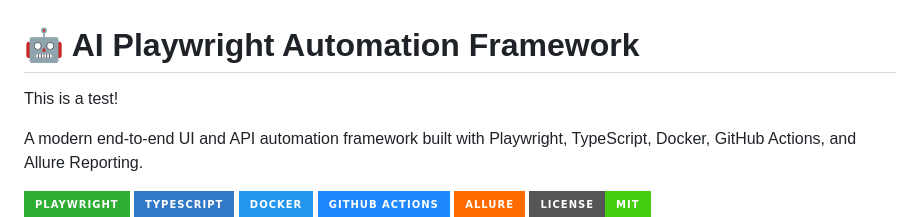
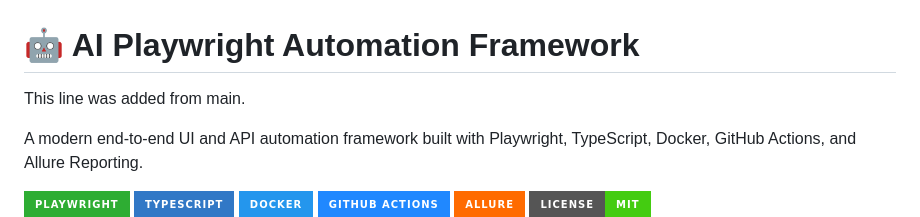
Before and after one commit to latanyaj82-wq/ai-playwright-automation-framework, a Markdown page: README.md, the part around the change. Rendered like a GitHub page; badges without logos.

Commit message:
SCRUM-113: Add main branch text

```diff
--- a/README.md
+++ b/README.md
@@ -1,6 +1,6 @@
 # 🤖 AI Playwright Automation Framework
 
-This is a test!
+This line was added from main.
 
 A modern end-to-end UI and API automation framework built with Playwright, TypeScript, Docker, GitHub Actions, and Allure Reporting.
 
```
